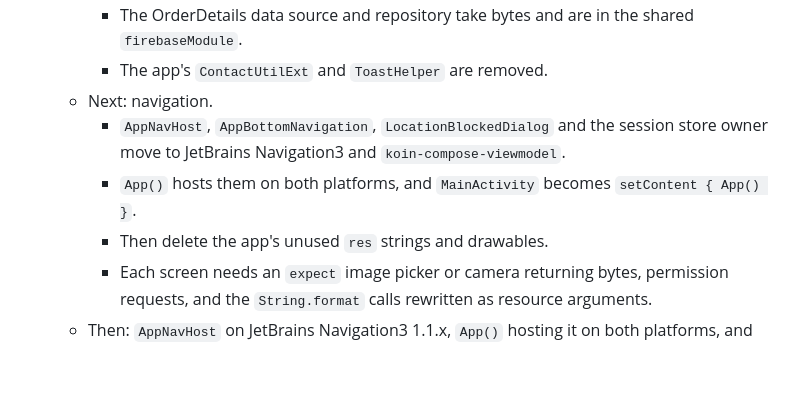
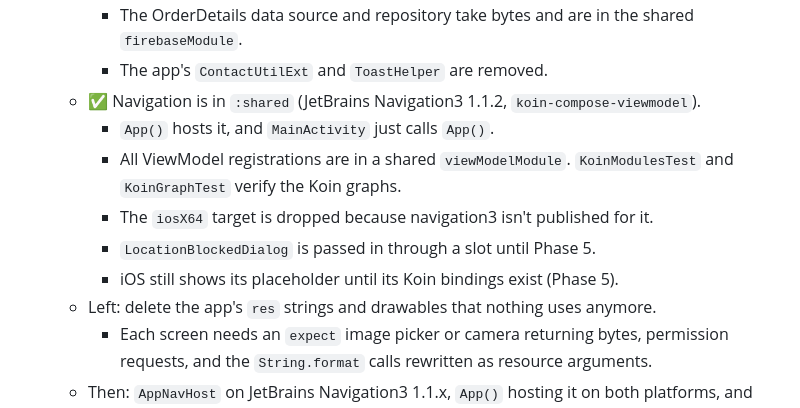
Before and after one commit to OvastaApp/Ovasta-Logistics-App, a Markdown page: docs/KMP_MIGRATION_PLAN.md, the part around the change. Rendered like a GitHub page; blank space fills up the shorter version.

Commit message:
docs(kmp): record the navigation step of Phase 4
Co-Authored-By: Claude Opus 5.5 <noreply@anthropic.com>

```diff
--- a/docs/KMP_MIGRATION_PLAN.md
+++ b/docs/KMP_MIGRATION_PLAN.md
@@ -94,10 +94,13 @@ Library choices:
      - The photos come from `rememberImagePicker`, and call and maps go through `PlatformAction`. `BackHandler` comes from CMP `ui-backhandler`.
      - The OrderDetails data source and repository take bytes and are in the shared `firebaseModule`.
      - The app's `ContactUtilExt` and `ToastHelper` are removed.
-   - Next: navigation.
-     - `AppNavHost`, `AppBottomNavigation`, `LocationBlockedDialog` and the session store owner move to JetBrains Navigation3 and `koin-compose-viewmodel`.
-     - `App()` hosts them on both platforms, and `MainActivity` becomes `setContent { App() }`.
-     - Then delete the app's unused `res` strings and drawables.
+   - ✅ Navigation is in `:shared` (JetBrains Navigation3 1.1.2, `koin-compose-viewmodel`).
+     - `App()` hosts it, and `MainActivity` just calls `App()`.
+     - All ViewModel registrations are in a shared `viewModelModule`. `KoinModulesTest` and `KoinGraphTest` verify the Koin graphs.
+     - The `iosX64` target is dropped because navigation3 isn't published for it.
+     - `LocationBlockedDialog` is passed in through a slot until Phase 5.
+     - iOS still shows its placeholder until its Koin bindings exist (Phase 5).
+   - Left: delete the app's `res` strings and drawables that nothing uses anymore.
      - Each screen needs an `expect` image picker or camera returning bytes, permission requests, and the `String.format` calls rewritten as resource arguments.
    - Then: `AppNavHost` on JetBrains Navigation3 1.1.x, `App()` hosting it on both platforms, and `MainActivity` reduced to `setContent { App() }`.
 5. **Platform features:** tracking and notifications, detailed below.
```
